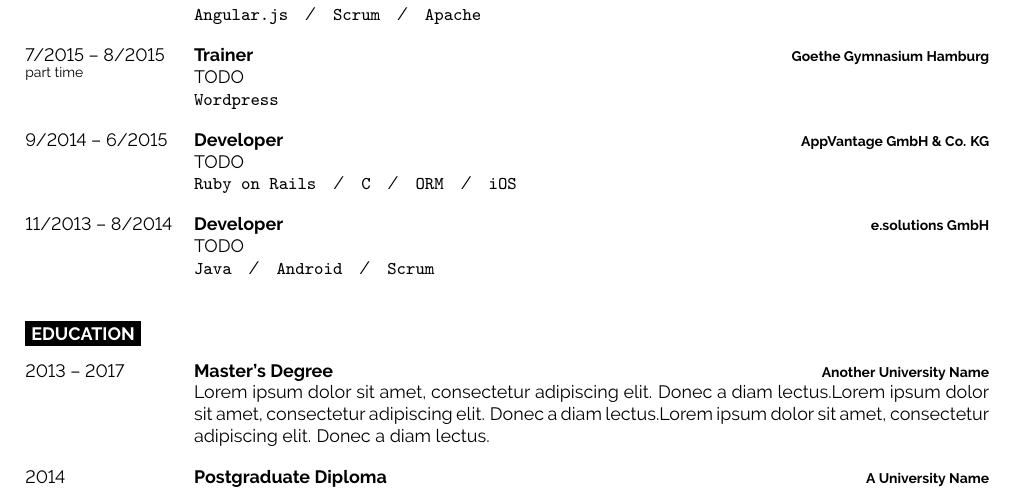
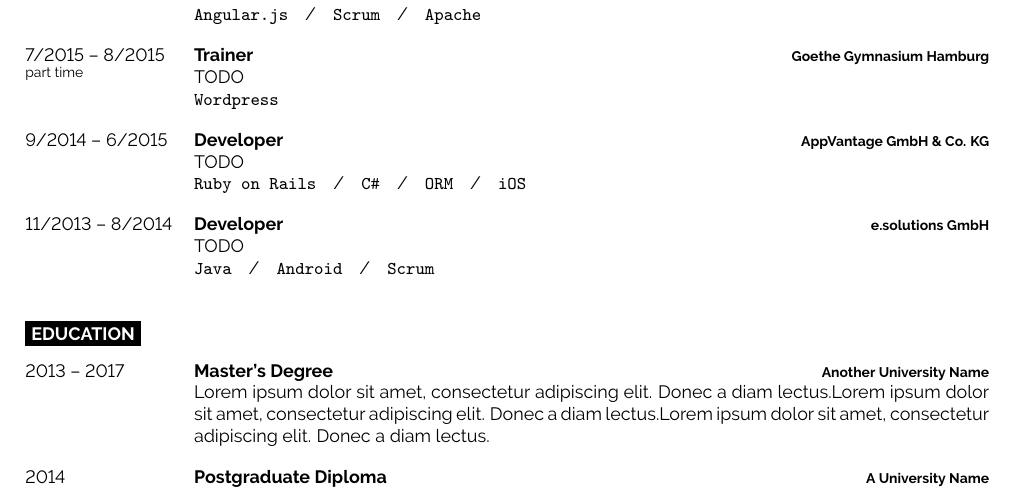
Before and after one commit to floisloading/curriculum-vitae, a LaTeX document (main.tex): part of page 2 of 2, cut so that both start at the same text. Compiled offline with pdfLaTeX.

Commit message:
Fix: Escaped #

```diff
--- a/main.tex
+++ b/main.tex
@@ -205,7 +205,7 @@ begleiten. Schreiben Sie mir
 		{AppVantage GmbH \& Co. KG}
 		{
       TODO\\
-      \texttt{Ruby on Rails}\slashsep\texttt{C#}\slashsep\texttt{ORM}\slashsep\texttt{iOS}
+      \texttt{Ruby on Rails}\slashsep\texttt{C\#}\slashsep\texttt{ORM}\slashsep\texttt{iOS}
     }
   \entry
 		{11/2013 -- 8/2014}
```
